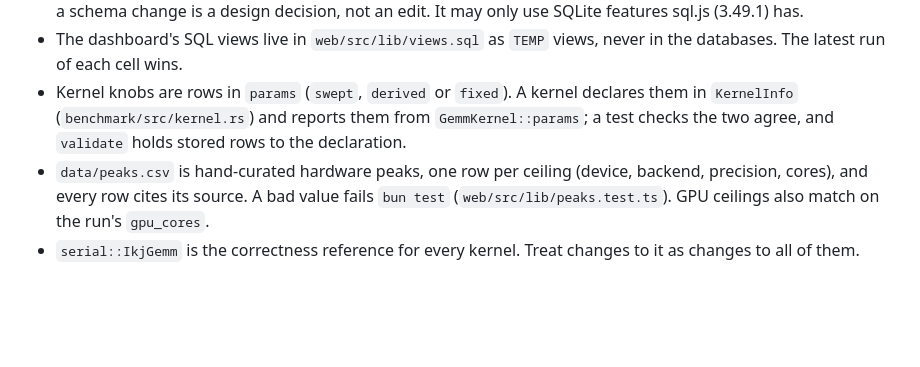
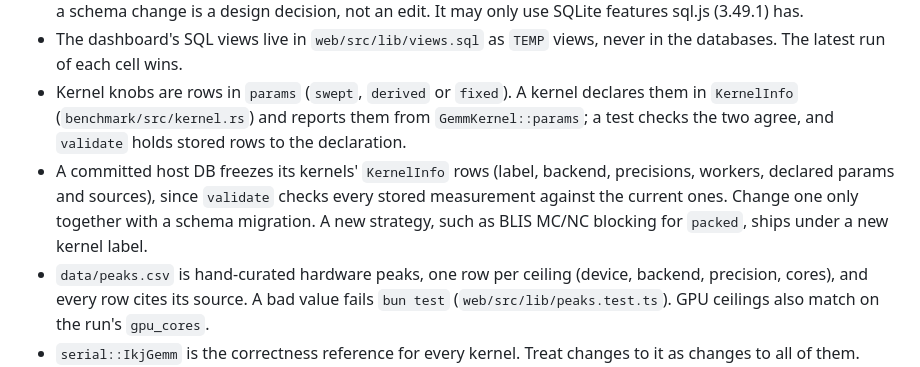
Before and after one commit to paulhondola/gemm-bench, a Markdown page: CLAUDE.md, the part around the change. Rendered like a GitHub page; blank space fills up the shorter version.

Commit message:
Document that committed DBs freeze kernel declarations
validate checks every stored measurement against the current KernelInfo,
so changing a kernel's label, backend, precisions, workers or declared
params fails every committed DB. Say so in CLAUDE.md and the add-kernel
skill: change one only with a schema migration, or ship a new label.

Co-Authored-By: Claude Opus 5.5 <noreply@anthropic.com>

```diff
--- a/CLAUDE.md
+++ b/CLAUDE.md
@@ -19,6 +19,7 @@ Everything goes through `just` (run from the repo root):
 - `data/schema.sql` is version 1 and the only version: there is no migration path yet (see the spec's Follow-ups), so a schema change is a design decision, not an edit. It may only use SQLite features sql.js (3.49.1) has.
 - The dashboard's SQL views live in `web/src/lib/views.sql` as `TEMP` views, never in the databases. The latest run of each cell wins.
 - Kernel knobs are rows in `params` (`swept`, `derived` or `fixed`). A kernel declares them in `KernelInfo` (`benchmark/src/kernel.rs`) and reports them from `GemmKernel::params`; a test checks the two agree, and `validate` holds stored rows to the declaration.
+- A committed host DB freezes its kernels' `KernelInfo` rows (label, backend, precisions, workers, declared params and sources), since `validate` checks every stored measurement against the current ones. Change one only together with a schema migration. A new strategy, such as BLIS MC/NC blocking for `packed`, ships under a new kernel label.
 - `data/peaks.csv` is hand-curated hardware peaks, one row per ceiling (device, backend, precision, cores), and every row cites its source. A bad value fails `bun test` (`web/src/lib/peaks.test.ts`). GPU ceilings also match on the run's `gpu_cores`.
 - `serial::IkjGemm` is the correctness reference for every kernel. Treat changes to it as changes to all of them.
 - `web/` has `bun test` suites (`web/src/**/*.test.ts`); `just test` runs them via `test-web`.
```
Also changed, not shown: 1 other file.
